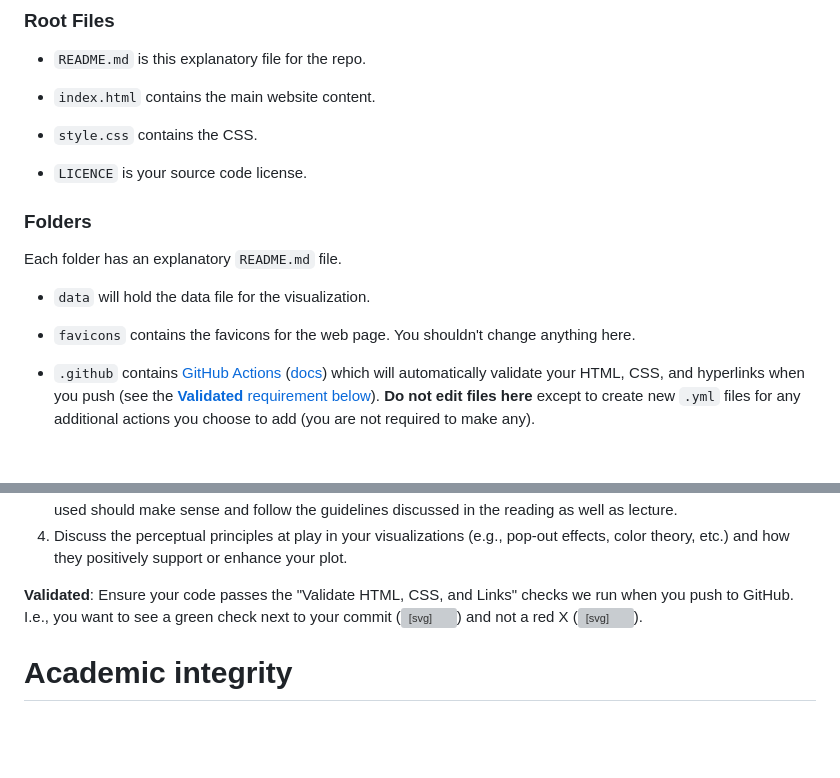
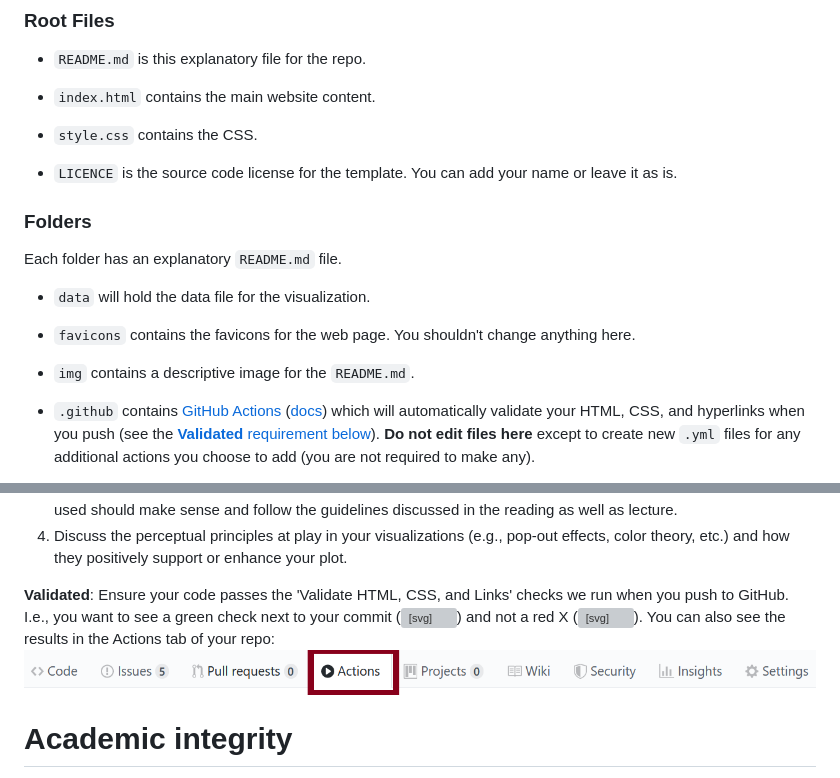
Before and after one commit to NEU-DS-4200-F20-Staff/Assignment--D3_Basic_Charts, a Markdown page: README.md, 2 parts joined by grey strips. GitHub-like rendering; pictures changed too: img/gh-actions.png (added); blank space fills up the shorter version; grey boxes are pictures that could not be loaded.

```diff
--- a/README.md
+++ b/README.md
@@ -45,7 +44,7 @@ Here is an overview of the files and folders we provide for you in your repo.
 
 * `style.css` contains the CSS.
 
-* `LICENCE` is your source code license.
+* `LICENCE` is the source code license for the template. You can add your name or leave it as is.
 
 ### Folders
 Each folder has an explanatory `README.md` file.
@@ -53,6 +52,8 @@ Each folder has an explanatory `README.md` file.
 * `data` will hold the data file for the visualization.
 
 * `favicons` contains the favicons for the web page. You shouldn't change anything here.
+
+* `img` contains a descriptive image for the `README.md`.
 
 * `.github` contains [GitHub Actions](https://github.com/features/actions) ([docs](https://docs.github.com/en/actions)) which will automatically validate your HTML, CSS, and hyperlinks when you push (see the [**Validated** requirement below](#validated)). **Do not edit files here** except to create new `.yml` files for any additional actions you choose to add (you are not required to make any).
 
@@ -86,10 +87,12 @@ You must implement the web page following these requirements:
 3. State for each visualization what colormap you used (categorical, diverging, sequential) and why. The colormaps used should make sense and follow the guidelines discussed in the reading as well as lecture.
 4. Discuss the perceptual principles at play in your visualizations (e.g., pop-out effects, color theory, etc.) and how they positively support or enhance your plot.
 
-<a name='validated'></a>**Validated**: Ensure your code passes the "Validate HTML, CSS, and Links" checks we run when you push to GitHub. I.e., you want to see a green check next to your commit
+<a name='validated'></a>**Validated**: Ensure your code passes the 'Validate HTML, CSS, and Links' checks we run when you push to GitHub. I.e., you want to see a green check next to your commit
   (<svg width='16' height='16' role='img'><path stroke='#22863a' d='M13.78 4.22a.75.75 0 010 1.06l-7.25 7.25a.75.75 0 01-1.06 0L2.22 9.28a.75.75 0 011.06-1.06L6 10.94l6.72-6.72a.75.75 0 011.06 0z'></path></svg>)
   and not a red X
   (<svg width='16' height='16' role='img'><path stroke='#cb2431' d='M3.72 3.72a.75.75 0 011.06 0L8 6.94l3.22-3.22a.75.75 0 111.06 1.06L9.06 8l3.22 3.22a.75.75 0 11-1.06 1.06L8 9.06l-3.22 3.22a.75.75 0 01-1.06-1.06L6.94 8 3.72 4.78a.75.75 0 010-1.06z'></path></svg>).
+You can also see the results in the Actions tab of your repo:
+![GitHub Actions tab](img/gh-actions.png)
 
 # Academic integrity
 You are welcome to use D3 tutorials or resources as a starting point for your code.
```
Also changed, not shown: other parts of README.md (+0 -1 lines), 2 other files.
